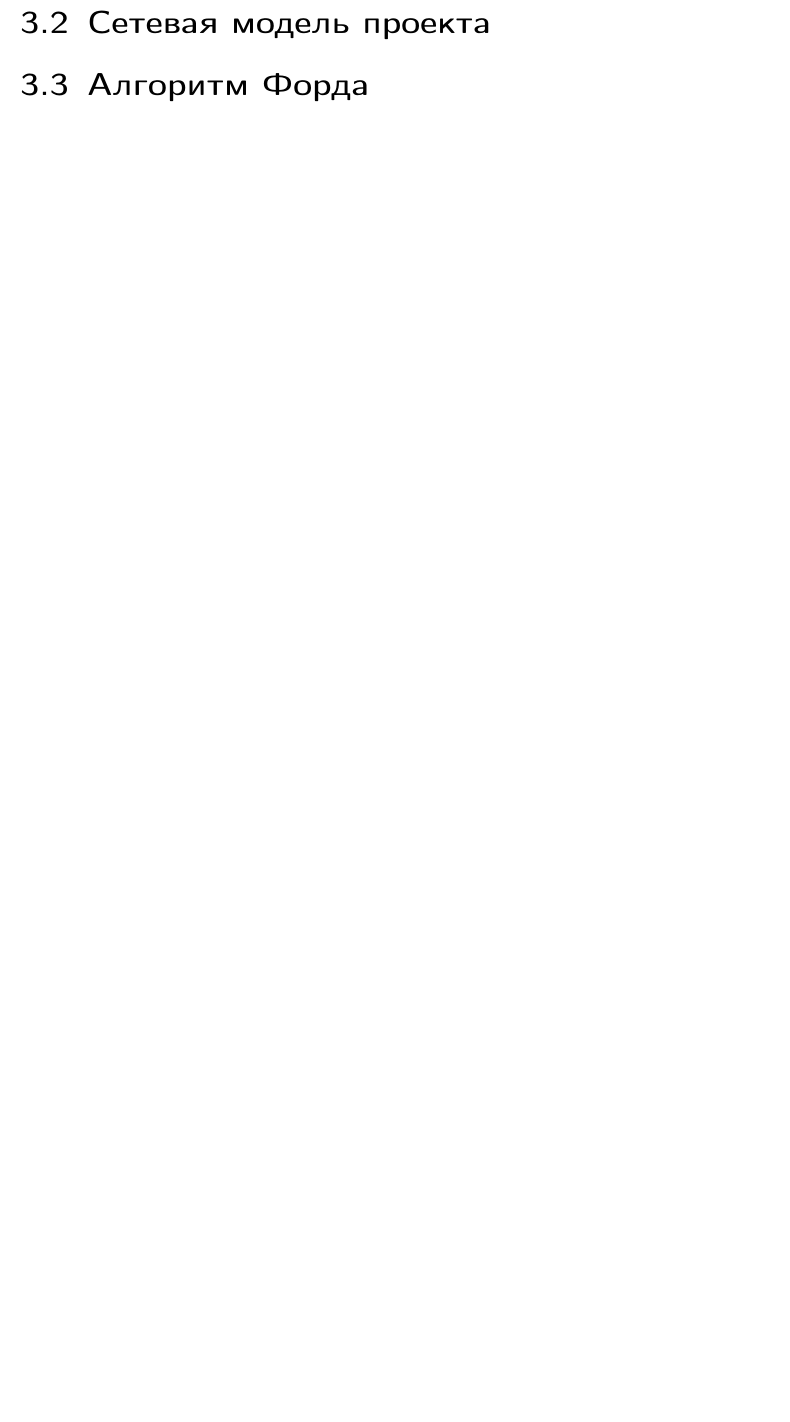
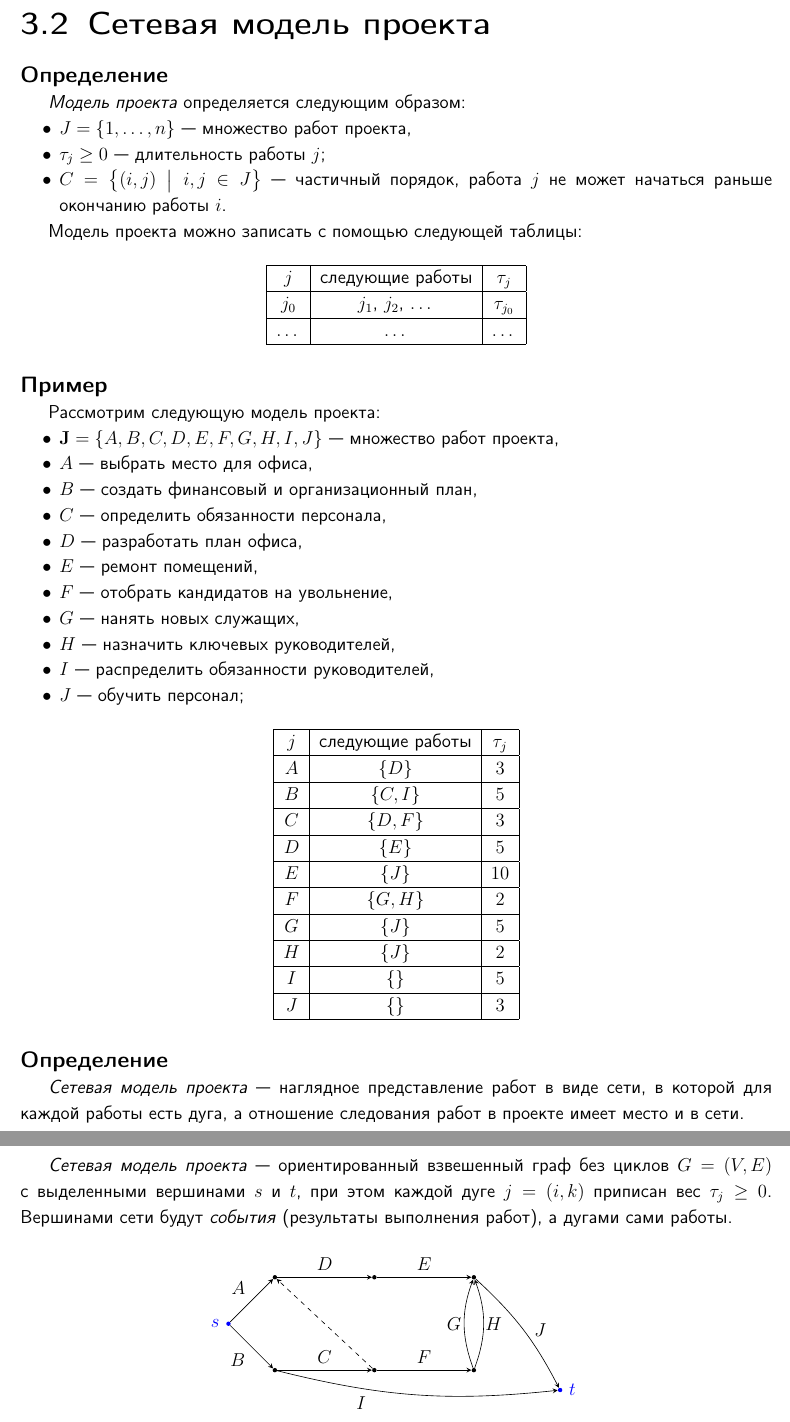
Before and after one commit to llirik42/MMMMOD, a LaTeX book (MMMOD.tex, which reads chapters/3.tex): part of page 87 of 87 before the commit and two parts of pages 87 and 88 of 88 after it, the two joined at a grey line, cut so that both start at the same text, the shorter picture padded with empty space. Compiled offline with pdfLaTeX.

Commit message:
Добавил про сетевые модели проектов (не доделал, ибо на семинаре подробнее расскажут)

```diff
--- a/chapters/3.tex
+++ b/chapters/3.tex
@@ -126,4 +126,108 @@
 
 \section{Сетевая модель проекта}
 
-\section{Алгоритм Форда}
+\definition
+
+\definitionfont{Модель проекта} определяется следующим образом:
+
+\begin{itemize}[nosep]
+	\item $J = \{1, \dots, n\}$ --- множество работ проекта,
+
+	\item $\tau_{j} \ge 0$ --- длительность работы $j$;
+
+	\item $C = \big\{(i, j) \; \big| \; i,j \in J\big\}$ --- частичный порядок, работа $j$ не может начаться раньше окончанию работы $i$.
+\end{itemize}
+
+Модель проекта можно записать с помощью следующей таблицы:
+
+\begin{table}[H]
+	\centering
+	\begin{tabular}{ | c | c | c | }
+		\hline
+		$j$ & \text{следующие работы} & $\tau_j$ \\ \hline
+		$j_0$ & $j_1$, $j_2$, $\dots$ & $\tau_{j_0}$ \\ \hline
+		$\dots$ & $\dots$ & $\dots$ \\ \hline
+	\end{tabular}
+\end{table}
+
+\example
+
+Рассмотрим следующую модель проекта:
+
+\begin{itemize}[nosep]
+	\item $\mathbf{J} = \{A, B, C, D, E, F, G, H, I, J\}$ --- множество работ проекта,
+
+	\item $A$ --- выбрать место для офиса,
+
+	\item $B$ --- создать финансовый и организационный план,
+
+	\item $C$ --- определить обязанности персонала,
+
+	\item $D$ --- разработать план офиса,
+
+	\item $E$ --- ремонт помещений,
+
+	\item $F$ --- отобрать кандидатов на увольнение,
+
+	\item $G$ --- нанять новых служащих,
+
+	\item $H$ --- назначить ключевых руководителей,
+
+	\item $I$ --- распределить обязанности руководителей,
+
+	\item $J$ --- обучить персонал;
+\end{itemize}
+
+\begin{table}[H]
+	\centering
+	\begin{tabular}{ | c | c | c | }
+		\hline
+		$j$ & \text{следующие работы} & $\tau_j$ \\ \hline
+		$A$ & $\{D\}$ & $3$ \\ \hline
+		$B$ & $\{C, I\}$ & $5$ \\ \hline
+		$C$ & $\{D, F\}$ & $3$ \\ \hline
+		$D$ & $\{E\}$ & $5$ \\ \hline
+		$E$ & $\{J\}$ & $10$ \\ \hline
+		$F$ & $\{G, H\}$ & $2$ \\ \hline
+		$G$ & $\{J\}$ & $5$ \\ \hline
+		$H$ & $\{J\}$ & $2$ \\ \hline
+		$I$ & $\{\}$ & $5$ \\ \hline
+		$J$ & $\{\}$ & $3$ \\ \hline
+	\end{tabular}
+\end{table}
+
+\definition
+
+\definitionfont{Сетевая модель проекта} --- наглядное представление работ в виде сети, в которой для каждой работы есть дуга, а отношение следования работ в проекте имеет место и в сети.
+
+\definitionfont{Сетевая модель проекта} --- ориентированный взвешенный граф без циклов $G = (V, E)$ с выделенными вершинами $s$ и $t$, при этом каждой дуге $j = (i, k)$ приписан вес $\tau_j \ge 0$. Вершинами сети будут \definitionfont{события} (результаты выполнения работ), а дугами сами работы.
+
+\begin{figure}[H]
+	\centering
+	\begin{tikzpicture}[scale=1.5]
+		\node[vertex, label=left:\textcolor{blue}{$s$}, fill=blue] (s) at (-3,0) {};
+		\node[vertex, label=right:\textcolor{blue}{$t$}, fill=blue] (t) at (2,-1) {};
+		\node[vertex] (sa) at (-2.3,0.7) {};
+		\node[vertex] (sb) at (-2.3,-0.7) {};
+		\node[vertex] (ad) at (-0.8,0.7) {};
+		\node[vertex] (de) at (0.7,0.7) {};
+		\node[vertex] (bci) at (-0.8,-0.7) {};
+		\node[vertex] (fgh) at (0.7,-0.7) {};
+
+		\node at (0.4,0) {$G$};
+		\node at (1,0) {$H$};
+		\node at (1.7, -0.1) {$J$};
+		\node at (-1, -1.2) {$I$};
+		\draw[->, edge] (s) -- node[above left] {$A$} (sa);
+		\draw[->, edge] (s) -- node[below left] {$B$} (sb);
+		\draw[->, edge] (sa) -- node[above] {$D$} (ad);
+		\draw[->, edge] (ad) -- node[above] {$E$} (de);
+		\draw[->, edge] (fgh) to[bend left=20] (de);
+		\draw[->, edge] (fgh) to[bend right=20] (de);
+		\draw[->, edge] (sb) -- node[above] {$C$} (bci);
+		\draw[->, edge] (bci) -- node[above] {$F$} (fgh);
+		\draw[->, edge, dashed] (bci) -- node[above] {} (sa);
+		\draw[->, edge] (sb) to[bend right=10] (t);
+		\draw[->, edge] (de) to[bend left=10] (t);
+	\end{tikzpicture}
+	\caption{Сеть для проекта из примера}
```
Also changed, not shown: chapters/3.tex (23 more changed lines), 1 other file.
